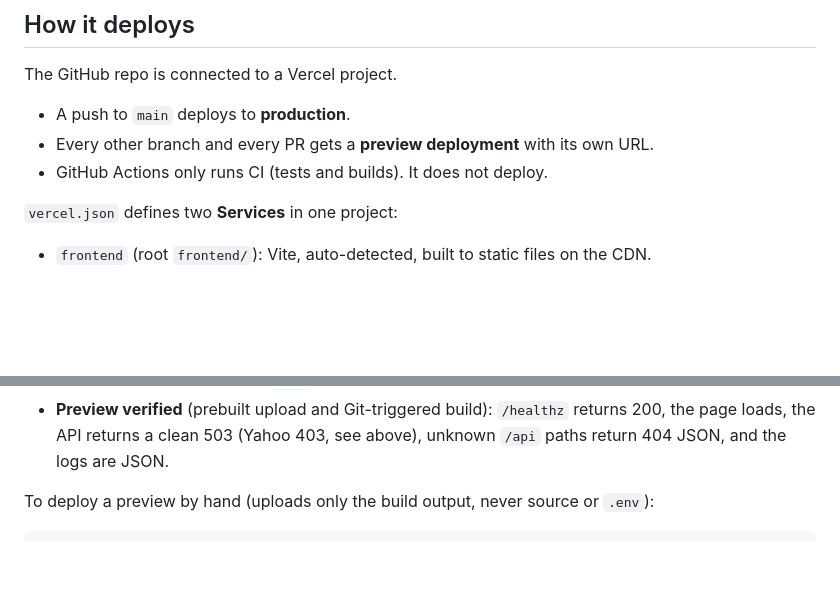
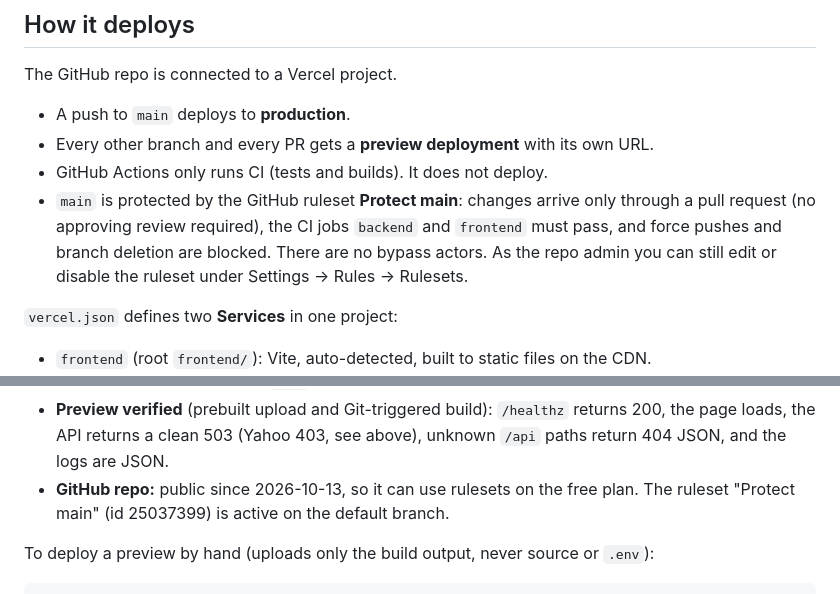
Before and after one commit to dladanyi/mutombos-heavenly-data, a Markdown page: docs/deployment.md, 2 parts joined by grey strips. GitHub-like rendering; blank space fills up the shorter version.

```diff
--- a/docs/deployment.md
+++ b/docs/deployment.md
@@ -10,6 +10,10 @@ The GitHub repo is connected to a Vercel project.
 - A push to `main` deploys to **production**.
 - Every other branch and every PR gets a **preview deployment** with its own URL.
 - GitHub Actions only runs CI (tests and builds). It does not deploy.
+- `main` is protected by the GitHub ruleset **Protect main**: changes arrive only through a pull
+  request (no approving review required), the CI jobs `backend` and `frontend` must pass, and
+  force pushes and branch deletion are blocked. There are no bypass actors. As the repo admin you
+  can still edit or disable the ruleset under Settings → Rules → Rulesets.
 
 `vercel.json` defines two **Services** in one project:
 
@@ -121,6 +125,8 @@ Promote the previous production deployment: `vercel rollback`, or Dashboard →
 - **Preview verified** (prebuilt upload and Git-triggered build):
   `/healthz` returns 200, the page loads, the API returns a clean 503 (Yahoo 403, see above),
   unknown `/api` paths return 404 JSON, and the logs are JSON.
+- **GitHub repo:** public since 2026-10-13, so it can use rulesets on the free plan. The ruleset
+  "Protect main" (id 25037399) is active on the default branch.
 
 To deploy a preview by hand (uploads only the build output, never source or `.env`):
 
```
Also changed, not shown: docs/decisions.md (+9 -0 lines).
